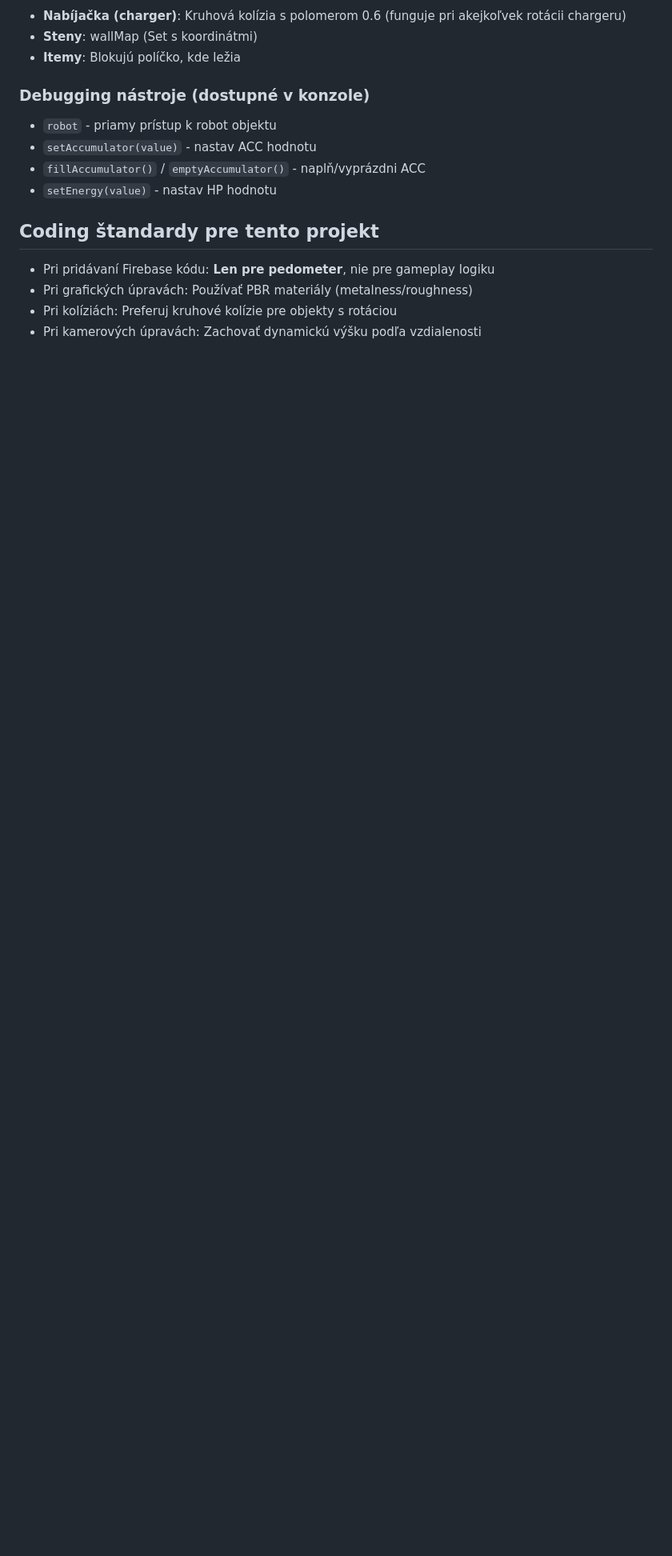
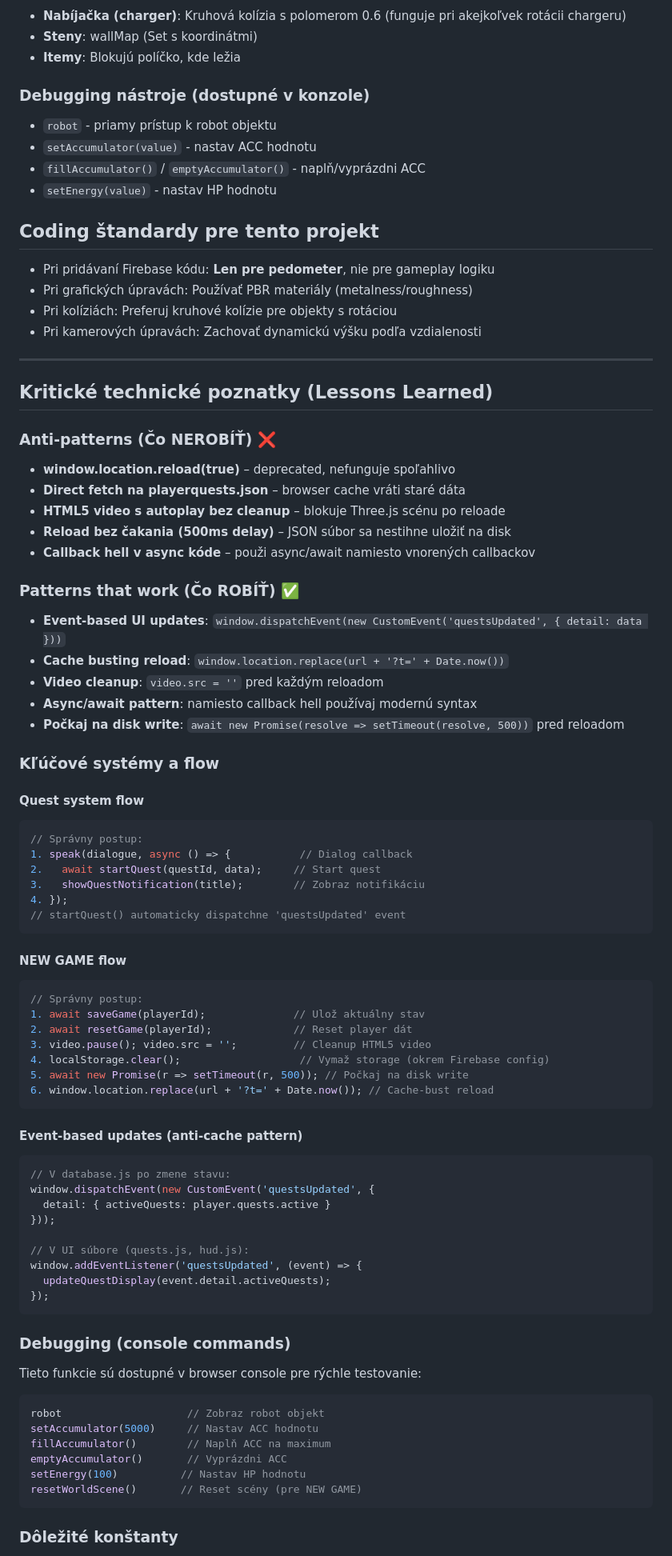
Before and after one commit to Nerdzsk/Engiee, a Markdown page: .github/copilot-instructions.md, the part around one of its changes. Shown at 80% size. Rendered like a GitHub page; blank space fills up the shorter version.

Commit message:
Pridané kritické technické poznatky a best practices
Added critical technical notes, including anti-patterns and effective patterns for development.

````diff
--- a/.github/copilot-instructions.md
+++ b/.github/copilot-instructions.md
@@ -112,3 +112,76 @@
 - Pri grafických úpravách: Používať PBR materiály (metalness/roughness)
 - Pri kolíziách: Preferuj kruhové kolízie pre objekty s rotáciou
 - Pri kamerových úpravách: Zachovať dynamickú výšku podľa vzdialenosti
+
+
+---
+
+## Kritické technické poznatky (Lessons Learned)
+
+### Anti-patterns (Čo NEROBÍŤ) ❌
+
+- **window.location.reload(true)** – deprecated, nefunguje spoľahlivo
+- **Direct fetch na playerquests.json** – browser cache vráti staré dáta
+- **HTML5 video s autoplay bez cleanup** – blokuje Three.js scénu po reloade
+- **Reload bez čakania (500ms delay)** – JSON súbor sa nestihne uložiť na disk
+- **Callback hell v async kóde** – použi async/await namiesto vnorených callbackov
+
+### Patterns that work (Čo ROBÍŤ) ✅
+
+- **Event-based UI updates**: `window.dispatchEvent(new CustomEvent('questsUpdated', { detail: data }))`
+- **Cache busting reload**: `window.location.replace(url + '?t=' + Date.now())`
+- **Video cleanup**: `video.src = ''` pred každým reloadom
+- **Async/await pattern**: namiesto callback hell používaj modernú syntax
+- **Počkaj na disk write**: `await new Promise(resolve => setTimeout(resolve, 500))` pred reloadom
+
+### Kľúčové systémy a flow
+
+#### Quest system flow
+```javascript
+// Správny postup:
+1. speak(dialogue, async () => {           // Dialog callback
+2.   await startQuest(questId, data);     // Start quest
+3.   showQuestNotification(title);        // Zobraz notifikáciu
+4. });
+// startQuest() automaticky dispatchne 'questsUpdated' event
+```
+
+#### NEW GAME flow
+```javascript
+// Správny postup:
+1. await saveGame(playerId);              // Ulož aktuálny stav
+2. await resetGame(playerId);             // Reset player dát
+3. video.pause(); video.src = '';         // Cleanup HTML5 video
+4. localStorage.clear();                   // Vymaž storage (okrem Firebase config)
+5. await new Promise(r => setTimeout(r, 500)); // Počkaj na disk write
+6. window.location.replace(url + '?t=' + Date.now()); // Cache-bust reload
+```
+
+#### Event-based updates (anti-cache pattern)
+```javascript
+// V database.js po zmene stavu:
+window.dispatchEvent(new CustomEvent('questsUpdated', {
+  detail: { activeQuests: player.quests.active }
+}));
+
+// V UI súbore (quests.js, hud.js):
+window.addEventListener('questsUpdated', (event) => {
+  updateQuestDisplay(event.detail.activeQuests);
+});
+```
+
+### Debugging (console commands)
+
+Tieto funkcie sú dostupné v browser console pre rýchle testovanie:
+
+```javascript
+robot                    // Zobraz robot objekt
+setAccumulator(5000)     // Nastav ACC hodnotu
+fillAccumulator()        // Naplň ACC na maximum
+emptyAccumulator()       // Vyprázdni ACC
+setEnergy(100)          // Nastav HP hodnotu
+resetWorldScene()       // Reset scény (pre NEW GAME)
+```
+
+### Dôležité konštanty
+
````
Also changed, not shown: other parts of .github/copilot-instructions.md (+12 -0 lines).
